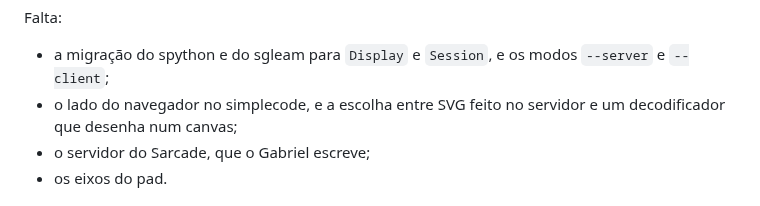
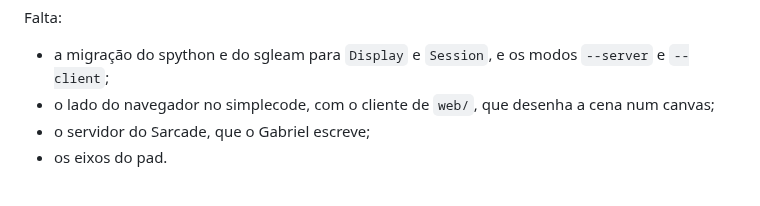
Before and after one commit to malbarbo/sinteract, a Markdown page: PLAN.md, the part around the change. Rendered like a GitHub page.

```diff
--- a/PLAN.md
+++ b/PLAN.md
@@ -255,8 +255,8 @@ Falta:
 
 - a migração do spython e do sgleam para `Display` e `Session`, e os modos
   `--server` e `--client`;
-- o lado do navegador no simplecode, e a escolha entre SVG feito no
-  servidor e um decodificador que desenha num canvas;
+- o lado do navegador no simplecode, com o cliente de `web/`, que desenha
+  a cena num canvas;
 - o servidor do Sarcade, que o Gabriel escreve;
 - os eixos do pad.
 
```
Also changed, not shown: AGENTS.md (+8 -0 lines), SERVER.md (+7 -10 lines).
